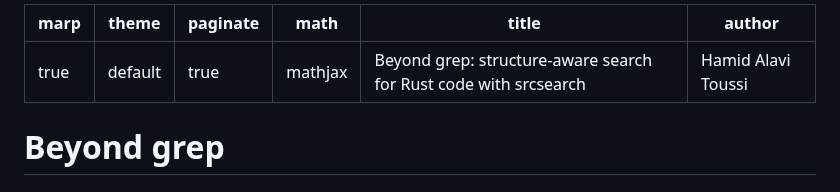
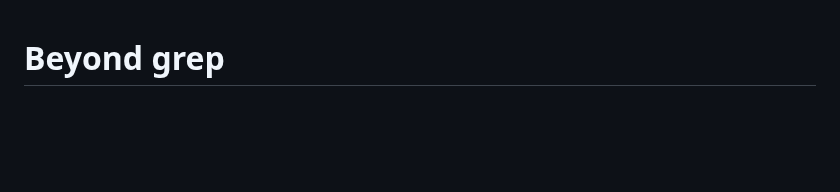
Before and after one commit to jslambda/srcsearch, a Markdown page: talk/presentation.md, the part around the change. Drawn GitHub-style; blank space fills up the shorter version.

```diff
--- a/talk/presentation.md
+++ b/talk/presentation.md
@@ -1,11 +1,3 @@
----
-marp: true
-theme: default
-paginate: true
-math: mathjax
-title: "Beyond grep: structure-aware search for Rust code with srcsearch"
-author: Hamid Alavi Toussi
----
 
 # Beyond grep
 
```
